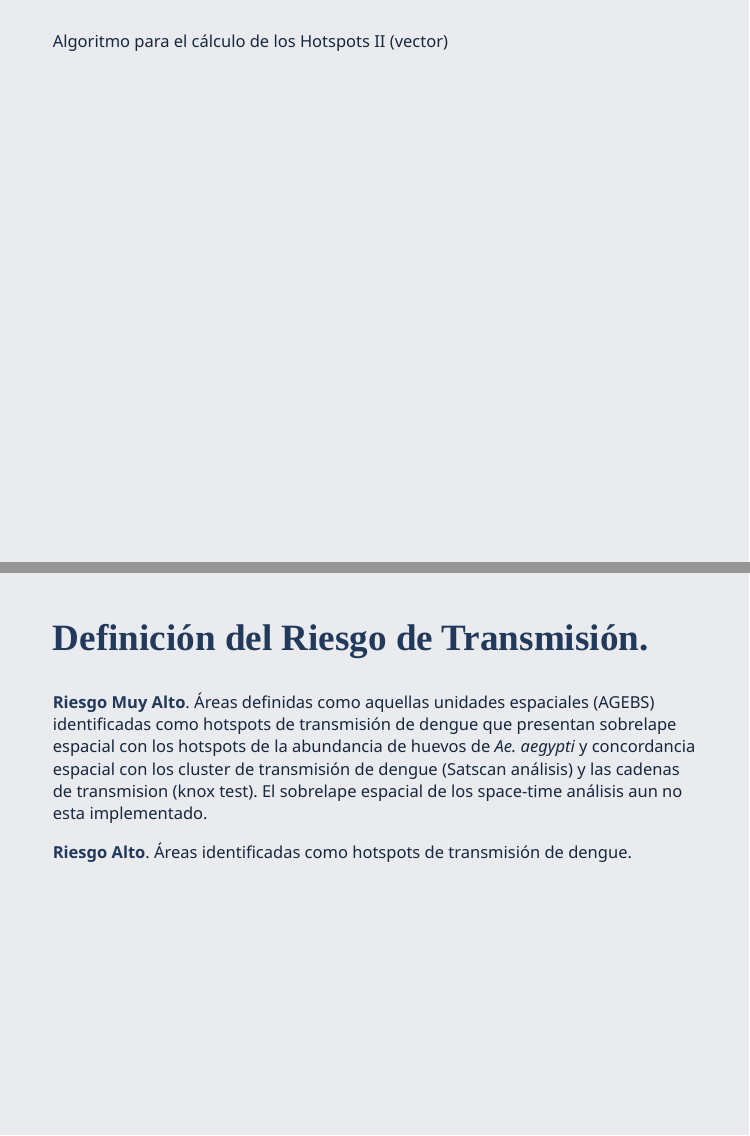
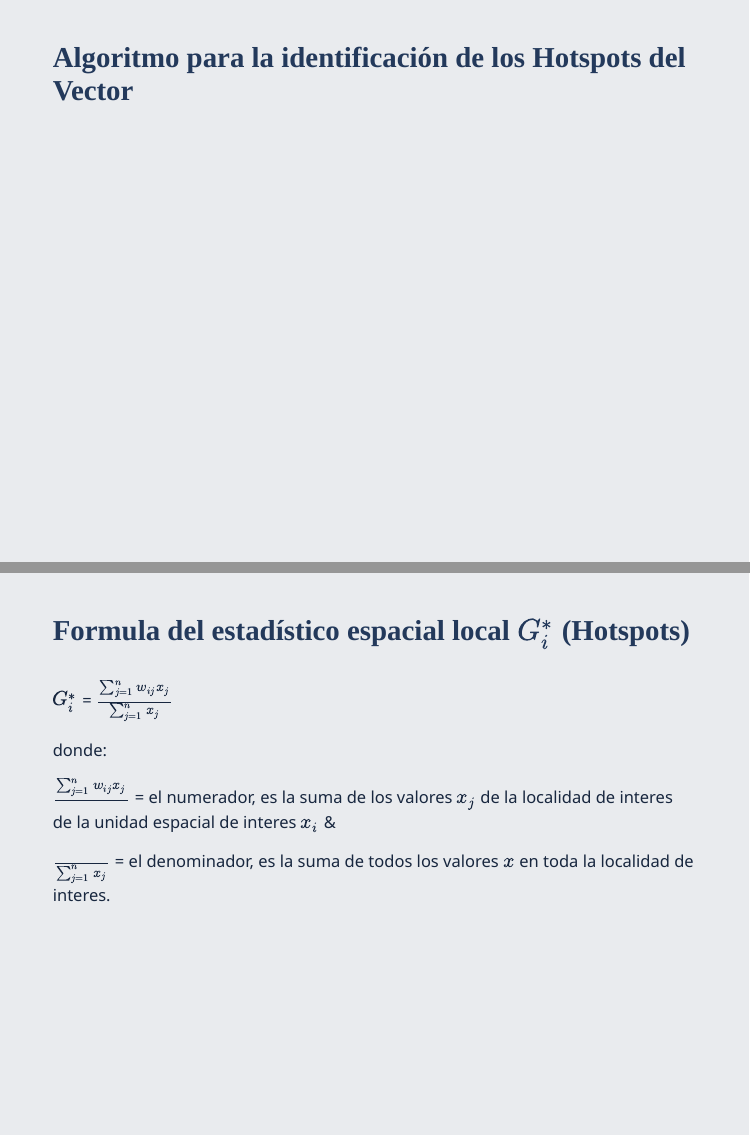
Before and after one commit to fdzul/den_hotspots_veracruz_2021-12, an R Markdown document (index.Rmd): pages 8 and 9 of 11 before the commit and pages 8 and 9 of 12 after it, joined at a grey line. Rendered offline with R 4.5, knitr and Pandoc, with nearby package versions; the code chunks are not run, so their results and figures are left out; the slides are laid out offline by our stand-in for remark.js, each with all of its steps uncovered, in fonts that may differ from those the slides ask for, and without slide numbers, shadows or browser add-ons.

Commit message:
This commit update the talk

````diff
--- a/index.Rmd
+++ b/index.Rmd
@@ -244,7 +244,8 @@ DiagrammeR::grViz("digraph {
 ```
 
 ---
-Algoritmo para el cálculo de los Hotspots I (vector)
+
+### Algoritmo para la identificación de los Hotspots  del Vector
 
 ```{r, echo=FALSE,dpi=300, fig.align ="center", out.width = "100%"}
 DiagrammeR::grViz("digraph {
@@ -305,7 +306,7 @@ DiagrammeR::grViz("digraph {
 
 ---
 
-Algoritmo para el cálculo de los Hotspots II (vector)
+### Algoritmo  para la identificación de los Hotspots del Vector
 
 ```{r, echo=FALSE,dpi=300, fig.align ="center", out.width = "100%"}
 DiagrammeR::grViz("digraph {
@@ -362,9 +363,26 @@ DiagrammeR::grViz("digraph {
 ```
 
 
+---
+
+### Formula del estadístico espacial local $G_{i}^{*}$ (Hotspots)
+
+$G_{i}^{*}$ = $\frac{\sum_{j = 1}^{n} w_{ij}x_{j}}{\sum_{j = 1}^{n} x_{j}}$
+
+
+donde:
+
+$\frac{\sum_{j = 1}^{n} w_{ij}x_{j}}{}$ = el numerador, es la suma de los valores $x_{j}$ de la localidad de interes de la unidad espacial de interes $x_{i}$ &
+
+
+
+
+ $\frac{}{\sum_{j = 1}^{n} x_{j}}$ = el denominador, es la suma de todos los valores $x$ en toda la localidad de interes.
+
 
 ---
-## Definición del Riesgo de Transmisión.
+
+#### Definición del Riesgo de Transmisión.
 .bg-washed-red.b--dark-red.ba.bw2.br3.shadow-5.ph4.mt5[
 **Riesgo Muy Alto**. Áreas definidas como aquellas unidades espaciales (AGEBS) identificadas como hotspots de transmisión de dengue que presentan sobrelape espacial con los hotspots de la abundancia de huevos de *Ae. aegypti* y concordancia espacial con los cluster de transmisión de dengue (Satscan análisis) y las cadenas de transmision (knox test). El sobrelape espacial de los space-time análisis aun no esta implementado.
 ]
````
Also changed, not shown: index.html, index.Rmd (4 more changed lines).
